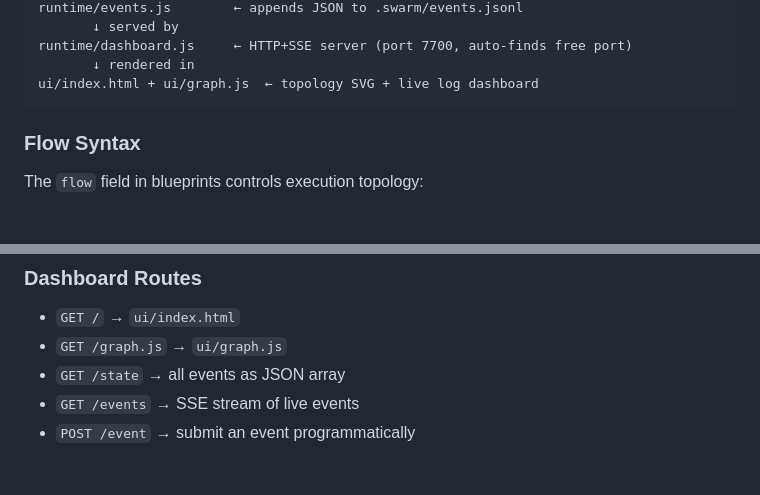
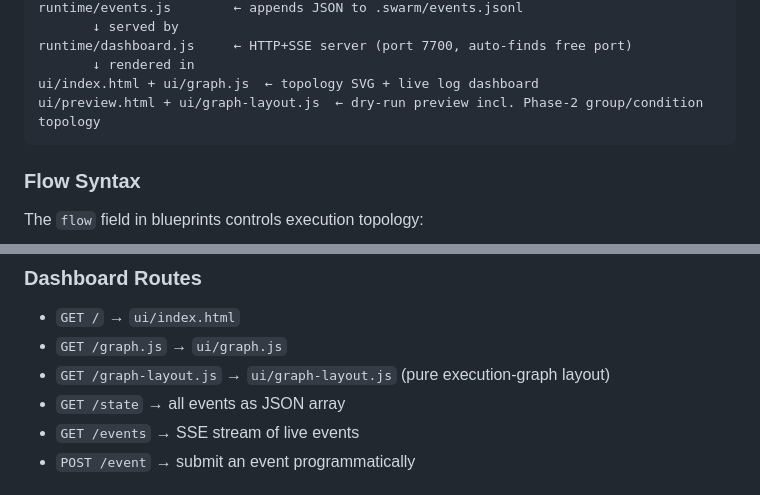
Before and after one commit to DonalMoloney/swarm, a Markdown page: CLAUDE.md, 2 parts joined by grey strips. GitHub-like rendering; blank space fills up the shorter version.

````diff
--- a/CLAUDE.md
+++ b/CLAUDE.md
@@ -55,6 +55,7 @@ runtime/events.js        ← appends JSON to .swarm/events.jsonl
 runtime/dashboard.js     ← HTTP+SSE server (port 7700, auto-finds free port)
        ↓ rendered in
 ui/index.html + ui/graph.js  ← topology SVG + live log dashboard
+ui/preview.html + ui/graph-layout.js  ← dry-run preview incl. Phase-2 group/condition topology
 ```
 
 ### Flow Syntax
@@ -86,6 +87,7 @@ Types: `swarm_start`, `agent_start`, `agent_log`, `agent_done`, `agent_error`, `
 
 - `GET /` → `ui/index.html`
 - `GET /graph.js` → `ui/graph.js`
+- `GET /graph-layout.js` → `ui/graph-layout.js` (pure execution-graph layout)
 - `GET /state` → all events as JSON array
 - `GET /events` → SSE stream of live events
 - `POST /event` → submit an event programmatically
````
Also changed, not shown: docs/swarm-authoring.md (+4 -0 lines).
